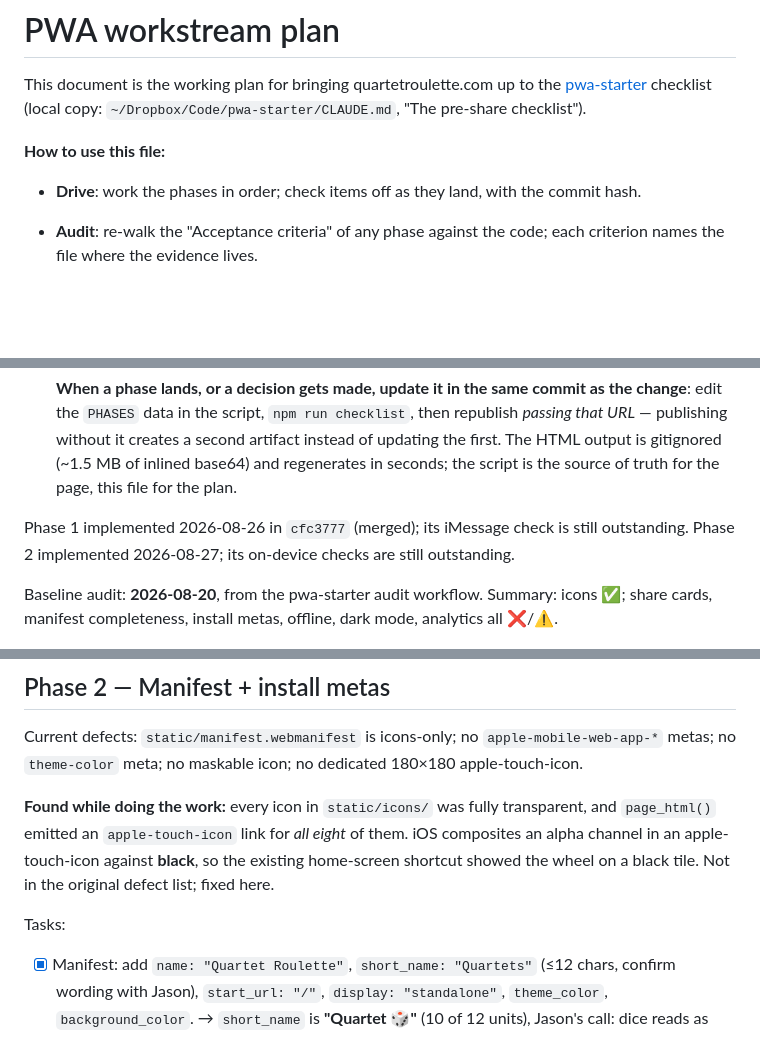
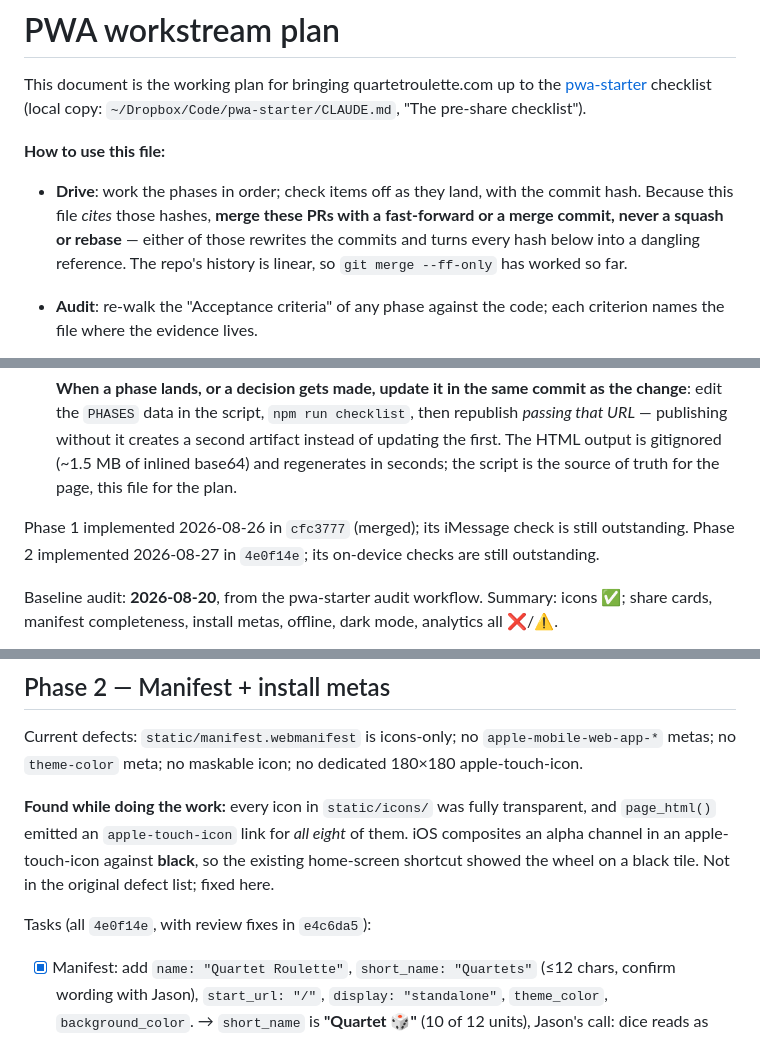
Before and after one commit to jsundram/quartet-chooser, a Markdown page: pwa.md, 3 parts joined by grey strips. GitHub-like rendering; blank space fills up the shorter version.

Commit message:
pwa.md: record Phase 2's hashes, and why these PRs cannot be squashed
This file cites commit hashes as its record of what landed when, which
quietly constrains how its own PRs get merged: a squash or rebase merge
rewrites the commits and turns every hash here into a dangling reference.
That constraint was only in my head and in a PR comment, which is no
place for it -- it now sits directly under the "Drive" bullet that
creates it.

Also gives Phase 2 the same hash record Phase 1 has.

Co-Authored-By: Claude Opus 5 (1M context) <noreply@anthropic.com>

```diff
--- a/pwa.md
+++ b/pwa.md
@@ -6,6 +6,9 @@ This document is the working plan for bringing quartetroulette.com up to the
 
 **How to use this file:**
 - **Drive**: work the phases in order; check items off as they land, with the commit hash.
+  Because this file *cites* those hashes, **merge these PRs with a fast-forward or a merge commit,
+  never a squash or rebase** — either of those rewrites the commits and turns every hash below into
+  a dangling reference. The repo's history is linear, so `git merge --ff-only` has worked so far.
 - **Audit**: re-walk the "Acceptance criteria" of any phase against the code; each criterion names
   the file where the evidence lives.
 - **Review**: a code change claiming to complete an item should be reviewed against that item's
@@ -24,7 +27,7 @@ This document is the working plan for bringing quartetroulette.com up to the
   truth for the page, this file for the plan.
 
 Phase 1 implemented 2026-08-26 in `cfc3777` (merged); its iMessage check is still outstanding.
-Phase 2 implemented 2026-08-27; its on-device checks are still outstanding.
+Phase 2 implemented 2026-08-27 in `4e0f14e`; its on-device checks are still outstanding.
 
 Baseline audit: **2026-08-20**, from the pwa-starter audit workflow. Summary: icons ✅;
 share cards, manifest completeness, install metas, offline, dark mode, analytics all ❌/⚠️.
@@ -135,7 +138,7 @@ no `theme-color` meta; no maskable icon; no dedicated 180×180 apple-touch-icon.
 channel in an apple-touch-icon against **black**, so the existing home-screen shortcut showed the
 wheel on a black tile. Not in the original defect list; fixed here.
 
-Tasks:
+Tasks (all `4e0f14e`, with review fixes in `e4c6da5`):
 - [x] Manifest: add `name: "Quartet Roulette"`, `short_name: "Quartets"` (≤12 chars, confirm
       wording with Jason), `start_url: "/"`, `display: "standalone"`, `theme_color`,
       `background_color`.
```
